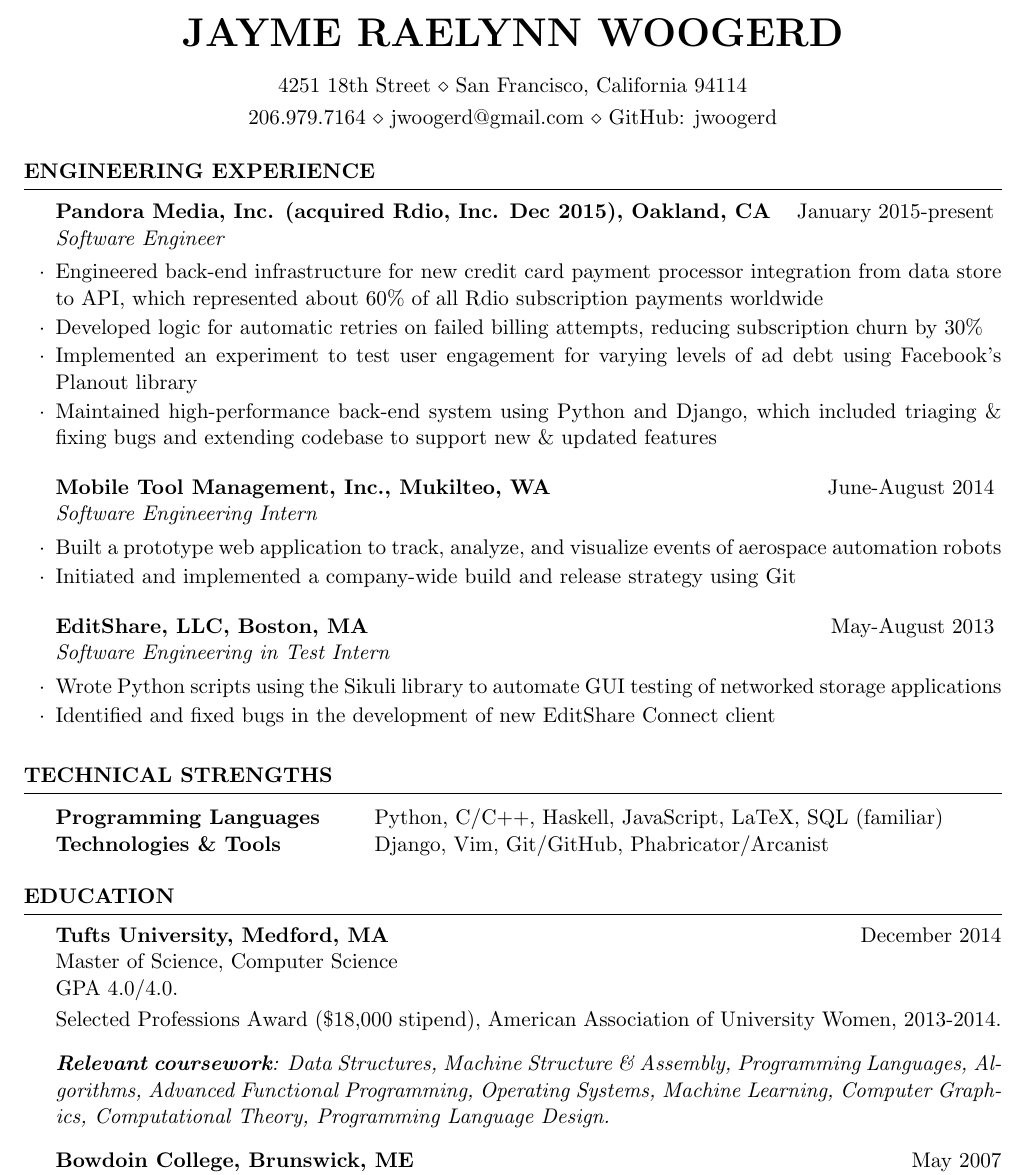
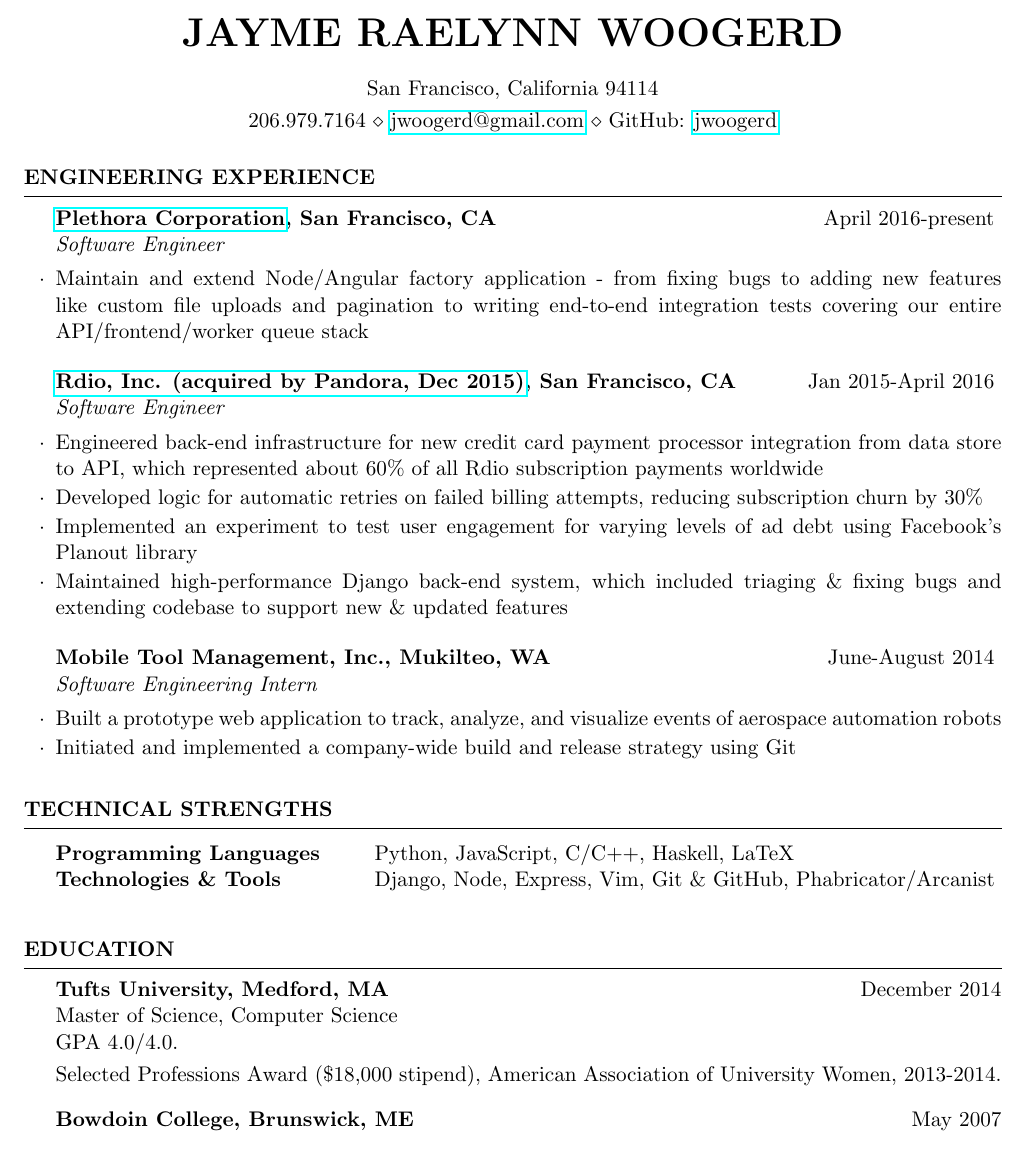
Before and after one commit to jwoogerd/resume, a LaTeX CV (jayme_woogerd_resume.tex): part of the page, cut so that both start at the same text. The pictures show the PDF file jayme_woogerd_resume.pdf that the author committed with the source.

Commit message:
Add Plethora, hyperlinks

```diff
--- a/jayme_woogerd_resume.tex
+++ b/jayme_woogerd_resume.tex
@@ -18,11 +18,12 @@
 \documentclass{resume} % Use the custom resume.cls style
 
 \usepackage[left=0.75in,top=0.3in,right=0.75in,bottom=0.3in]{geometry} % Document margins
+\usepackage{hyperref}
 
 \name{Jayme Raelynn Woogerd} % Your name
-\address{4251 18th Street \\ San Francisco, California 94114} % Your address
+\address{San Francisco, California 94114} % Your address
 %\address{123 Pleasant Lane \\ City, State 12345} % Your secondary addess (optional)
-\address{206.979.7164 \\ jwoogerd@gmail.com \\ GitHub: jwoogerd} % Your phone number and email
+\address{206.979.7164 \\ \href{mailto:jwoogerd@gmail.com}{jwoogerd@gmail.com} \\ GitHub: \href{https://github.com/jwoogerd}{jwoogerd}} % Your phone number and email
 
 \begin{document}
 
@@ -32,12 +33,20 @@
 
 \begin{rSection}{Engineering Experience}
 
-\begin{rSubsection}{Pandora Media, Inc. (acquired Rdio, Inc. Dec 2015), Oakland, CA}{January 2015-present} {Software Engineer}
+\begin{rSubsection}{\href{https://www.plethora.com/}{Plethora Corporation}, San Francisco, CA}{April 2016-present} {Software Engineer}
+
+\item Maintain and extend Node/Angular factory application - from fixing bugs to
+adding new features like custom file uploads and pagination to writing end-to-end integration tests covering
+our entire API/frontend/worker queue stack
+
+\end{rSubsection}
+
+\begin{rSubsection}{\href{https://www.pandora.com/}{Rdio, Inc. (acquired by Pandora, Dec 2015)}, San Francisco, CA}{Jan 2015-April 2016} {Software Engineer}
 
 \item Engineered back-end infrastructure for new credit card payment processor integration from data store to API, which represented about 60\% of all Rdio subscription payments worldwide
 \item Developed logic for automatic retries on failed billing attempts, reducing subscription churn by 30\%
 \item Implemented an experiment to test user engagement for varying levels of ad debt using Facebook's Planout library
-\item Maintained high-performance back-end system using Python and Django, which included triaging \& fixing bugs and extending codebase to support new \& updated features
+\item Maintained high-performance Django back-end system, which included triaging \& fixing bugs and extending codebase to support new \& updated features
 \end{rSubsection}
 
 \begin{rSubsection}{Mobile Tool Management, Inc., Mukilteo, WA}{June-August 2014} {Software Engineering Intern}
@@ -46,12 +55,10 @@
 \item Initiated and implemented a company-wide build and release strategy using Git
 \end{rSubsection}
 
-%-------------------------------------------------------
-
-\begin{rSubsection}{EditShare, LLC, Boston, MA}{May-August 2013}{Software Engineering in Test Intern}{}
-\item Wrote Python scripts using the Sikuli library to automate GUI testing of networked storage applications
-\item Identified and fixed bugs in the development of new EditShare Connect client
-\end{rSubsection}
+% \begin{rSubsection}{EditShare, LLC, Boston, MA}{May-August 2013}{Software Engineering in Test Intern}{}
+% \item Wrote Python scripts using the Sikuli library to automate GUI testing of networked storage applications
+% \item Identified and fixed bugs in the development of new EditShare Connect client
+% \end{rSubsection}
 
 \end{rSection}
 
@@ -62,8 +69,8 @@
 
 \begin{rSection}{Technical Strengths}
 \begin{tabular}{ @{} >{\bfseries}l @{\hspace{6ex}} l }
-Programming Languages & Python, C/C++, Haskell, JavaScript, LaTeX, SQL (familiar) \\
-Technologies \& Tools & Django, Vim, Git/GitHub, Phabricator/Arcanist \\
+Programming Languages & Python, JavaScript, C/C++, Haskell, LaTeX \\
+Technologies \& Tools & Django, Node, Express, Vim, Git \& GitHub, Phabricator/Arcanist \\
 \end{tabular}
 \smallskip
 
@@ -79,8 +86,8 @@
 Master of Science, Computer Science\\
 GPA 4.0/4.0. \smallskip \\
 Selected Professions Award (\$18,000 stipend), American Association of University Women, 2013-2014. \smallbreak
-{\em {\bf \em Relevant coursework}: Data Structures, Machine Structure \& Assembly, Programming Languages, Algorithms, Advanced Functional Programming, Operating Systems, Machine Learning, Computer Graphics, Computational Theory, Programming Language Design.}
-\smallskip
+% {\em {\bf \em Relevant coursework}: Data Structures, Machine Structure \& Assembly, Programming Languages, Algorithms, Advanced Functional Programming, Operating Systems, Machine Learning, Computer Graphics, Computational Theory, Programming Language Design.}
+% \smallskip
 
 {\bf Bowdoin College, Brunswick, ME} \hfill {May 2007} \\
 Bachelor of Arts, Physics \& Astronomy, Classics \\
```
Also changed, not shown: jayme_woogerd_resume.pdf.
